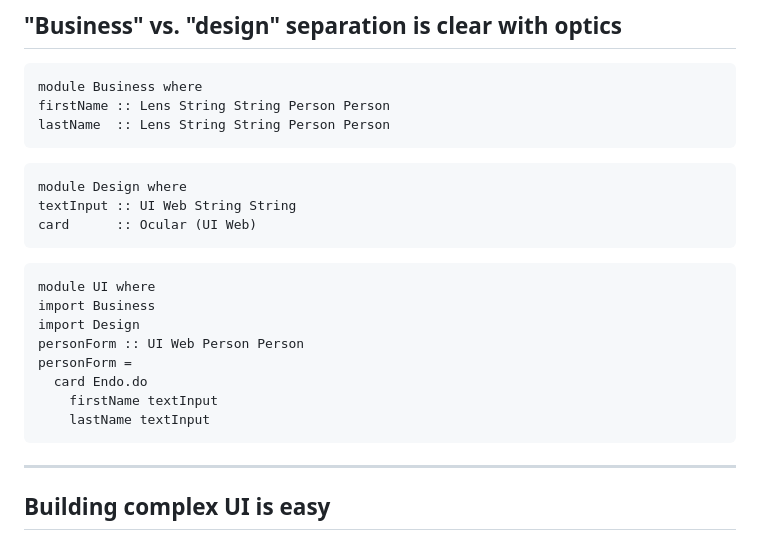
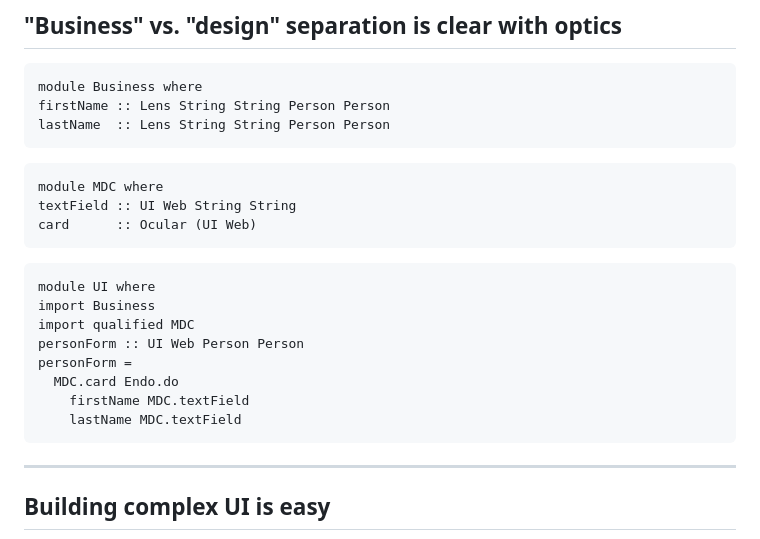
Before and after one commit to restaumatic/bambik, a Markdown page: doc/presentation-20min.md, the part around the change. Rendered like a GitHub page.

Commit message:
presentation

````diff
--- a/doc/presentation-20min.md
+++ b/doc/presentation-20min.md
@@ -368,19 +368,19 @@ firstName :: Lens String String Person Person
 lastName  :: Lens String String Person Person
 ```
 ```
-module Design where
-textInput :: UI Web String String
+module MDC where
+textField :: UI Web String String
 card      :: Ocular (UI Web)
 ```
 ```
 module UI where
 import Business
-import Design
+import qualified MDC
 personForm :: UI Web Person Person
 personForm =
-  card Endo.do
-    firstName textInput
-    lastName textInput
+  MDC.card Endo.do
+    firstName MDC.textField
+    lastName MDC.textField
 ```
 
 ---
````
